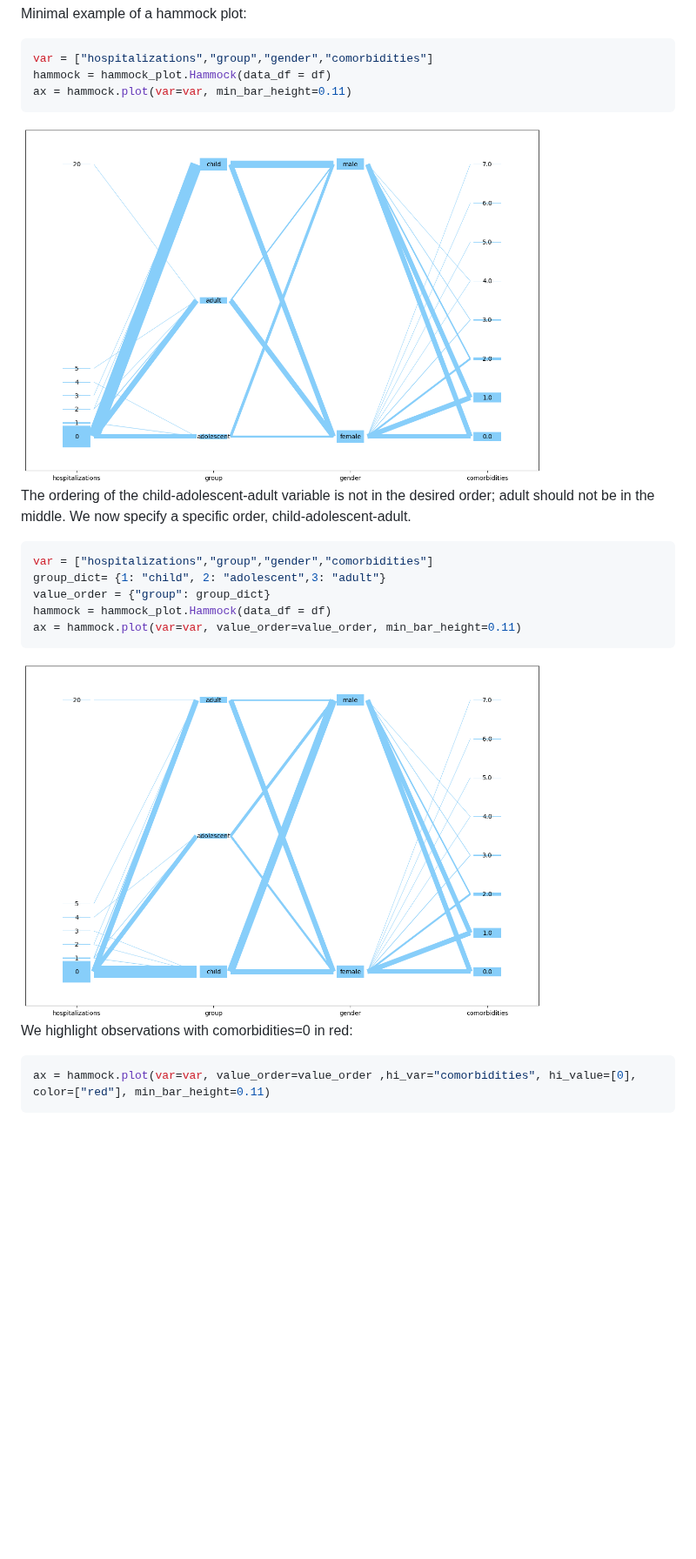
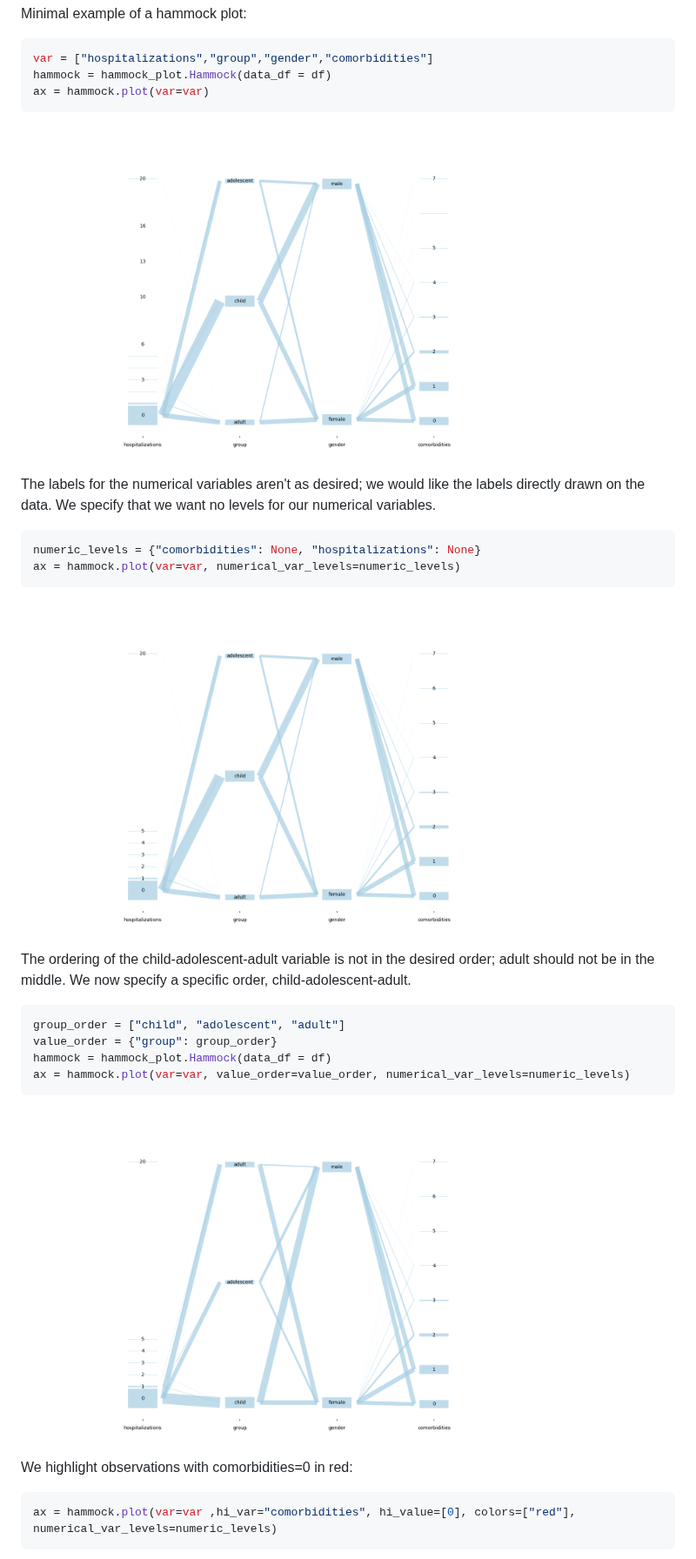
Before and after one commit to TianchengY/hammock_plot, a Markdown page: README.md, the part around one of its changes. Shown at 87% size. GitHub-like rendering; pictures changed too: image/asthma_levels.png (added), image/asthma_minimal.png, image/asthma_value_order.png; blank space fills up the shorter version.

Commit message:
update readme examples

````diff
--- a/README.md
+++ b/README.md
@@ -45,18 +45,26 @@ Minimal example of a hammock plot:
 ```python
 var = ["hospitalizations","group","gender","comorbidities"]
 hammock = hammock_plot.Hammock(data_df = df)
-ax = hammock.plot(var=var, min_bar_height=0.11)
+ax = hammock.plot(var=var)
 ```
 <img src="image/asthma_minimal.png" alt="Minimal example for a Hammock plot" width="600"/>
+
+The labels for the numerical variables aren't as desired; we would like the labels directly drawn on the data. We specify that we want no levels for our numerical variables.
+
+```python
+numeric_levels = {"comorbidities": None, "hospitalizations": None}
+ax = hammock.plot(var=var, numerical_var_levels=numeric_levels)
+```
+
+<img src="image/asthma_levels.png" alt="Hammock plot" width="600"/>
 
 The ordering of the child-adolescent-adult variable is not in the desired order; adult should not be in the middle. We now specify a specific order, child-adolescent-adult.
 
 ```python
-var = ["hospitalizations","group","gender","comorbidities"]
-group_dict= {1: "child", 2: "adolescent",3: "adult"}
-value_order = {"group": group_dict}
+group_order = ["child", "adolescent", "adult"]
+value_order = {"group": group_order}
 hammock = hammock_plot.Hammock(data_df = df)
-ax = hammock.plot(var=var, value_order=value_order, min_bar_height=0.11)
+ax = hammock.plot(var=var, value_order=value_order, numerical_var_levels=numeric_levels)
 ```
 
 <!--- to restrict image size, I am using a an html command, rather than the standard ![](image.png) --->
@@ -66,7 +74,7 @@ ax = hammock.plot(var=var, value_order=value_order, min_bar_height=0.11)
 We highlight observations with comorbidities=0  in red:
 
 ```python
-ax = hammock.plot(var=var, value_order=value_order ,hi_var="comorbidities", hi_value=[0], color=["red"], min_bar_height=0.11)
+ax = hammock.plot(var=var ,hi_var="comorbidities", hi_value=[0], colors=["red"], numerical_var_levels=numeric_levels)
 ```
 
 <!---   ![Hammock plot with highlighting](image/asthma_highlighting.png)    --->
````
Also changed, not shown: other parts of README.md (+3 -1 lines), image/asthma_highlighting.png, image/diabetes.png, image/shakespeare.png, 3 other files.
